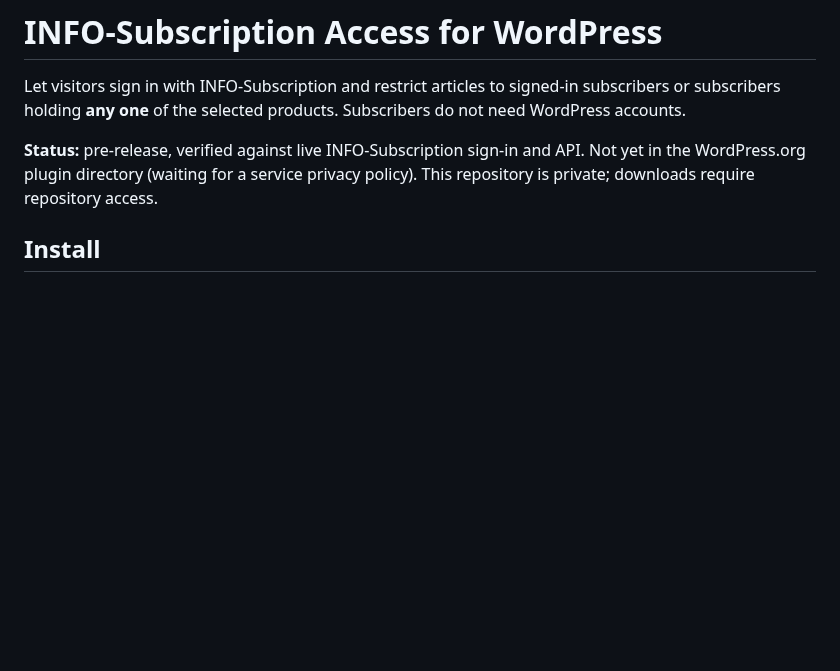
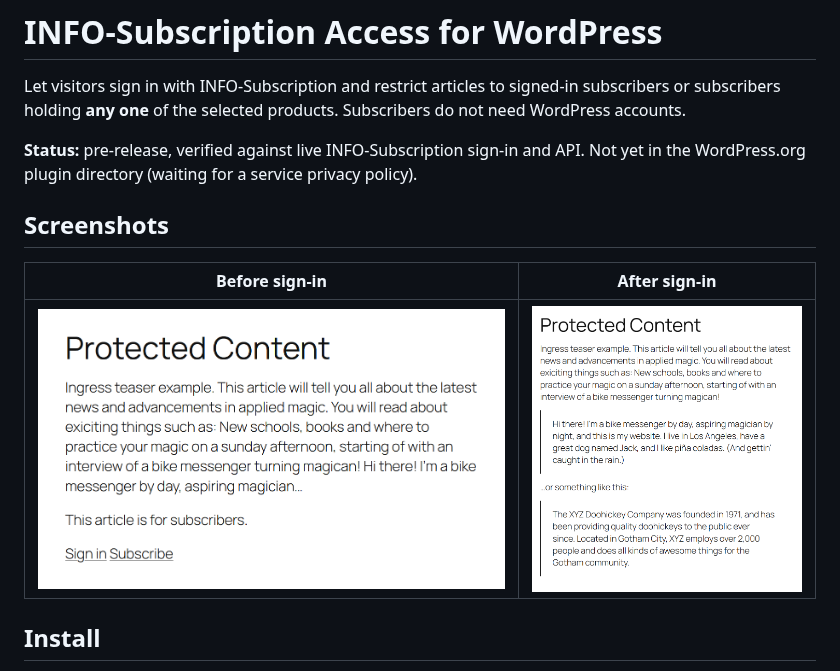
Before and after one commit to infosoftas/info-subscription-wordpress, a Markdown page: README.md, the part around the change. Drawn GitHub-style; pictures changed too: .wordpress-org/screenshot-1.png (added), .wordpress-org/screenshot-2.png (added); blank space fills up the shorter version.

Commit message:
docs: add plugin screenshots
Add before/after sign-in screenshots in .wordpress-org (WordPress.org asset naming), show them side by side in README.md, and list them in readme.txt. The folder is excluded from infosub.zip. Also drop the outdated private-repository note.

Co-authored-by: Copilot <223556219+Copilot@users.noreply.github.com>

```diff
--- a/README.md
+++ b/README.md
@@ -6,7 +6,12 @@ Subscribers do not need WordPress accounts.
 
 **Status:** pre-release, verified against live INFO-Subscription sign-in and API.
 Not yet in the WordPress.org plugin directory (waiting for a service privacy policy).
-This repository is private; downloads require repository access.
+
+## Screenshots
+
+| Before sign-in | After sign-in |
+| --- | --- |
+| ![Protected article showing a teaser with sign-in and subscribe links](.wordpress-org/screenshot-1.png) | ![The full protected article after signing in](.wordpress-org/screenshot-2.png) |
 
 ## Install
 
```
Also changed, not shown: 2 other files.
